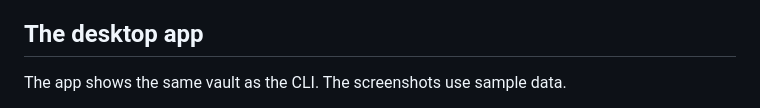
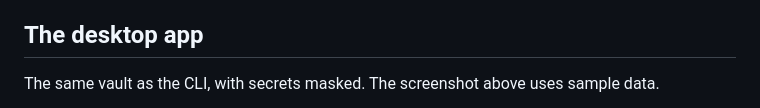
Before and after one commit to AmazingCarbon/karambit, a Markdown page: README.md, the part around one of its changes. Rendered like a GitHub page.

Commit message:
Shorten the desktop app section in the README

```diff
--- a/README.md
+++ b/README.md
@@ -106,5 +106,5 @@ Detection is a heuristic: a caller that evades it is treated as a human.
 
 ## The desktop app
 
-The app shows the same vault as the CLI. The screenshots use sample data.
+The same vault as the CLI, with secrets masked. The screenshot above uses sample data.
 
```
Also changed, not shown: other parts of README.md (+4 -19 lines).
